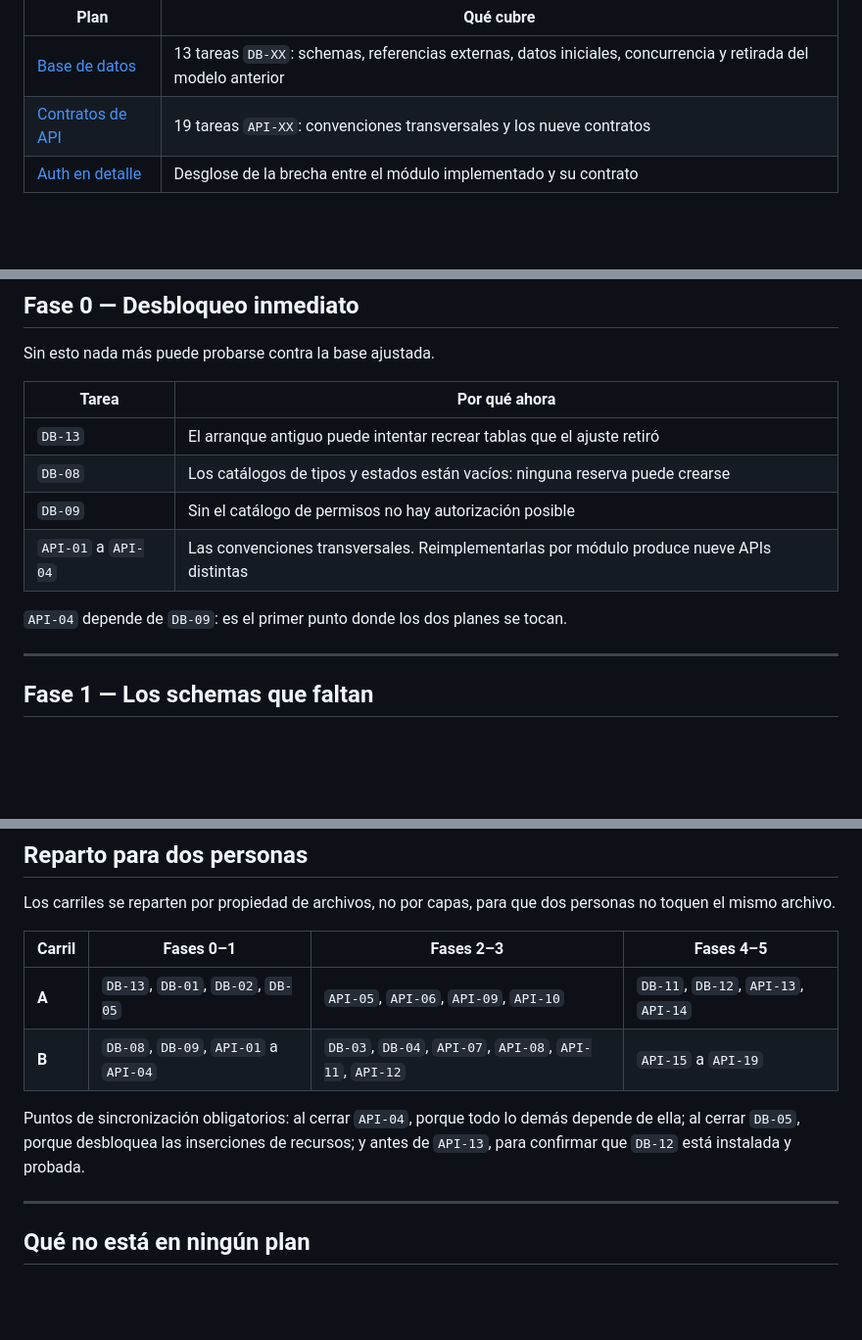
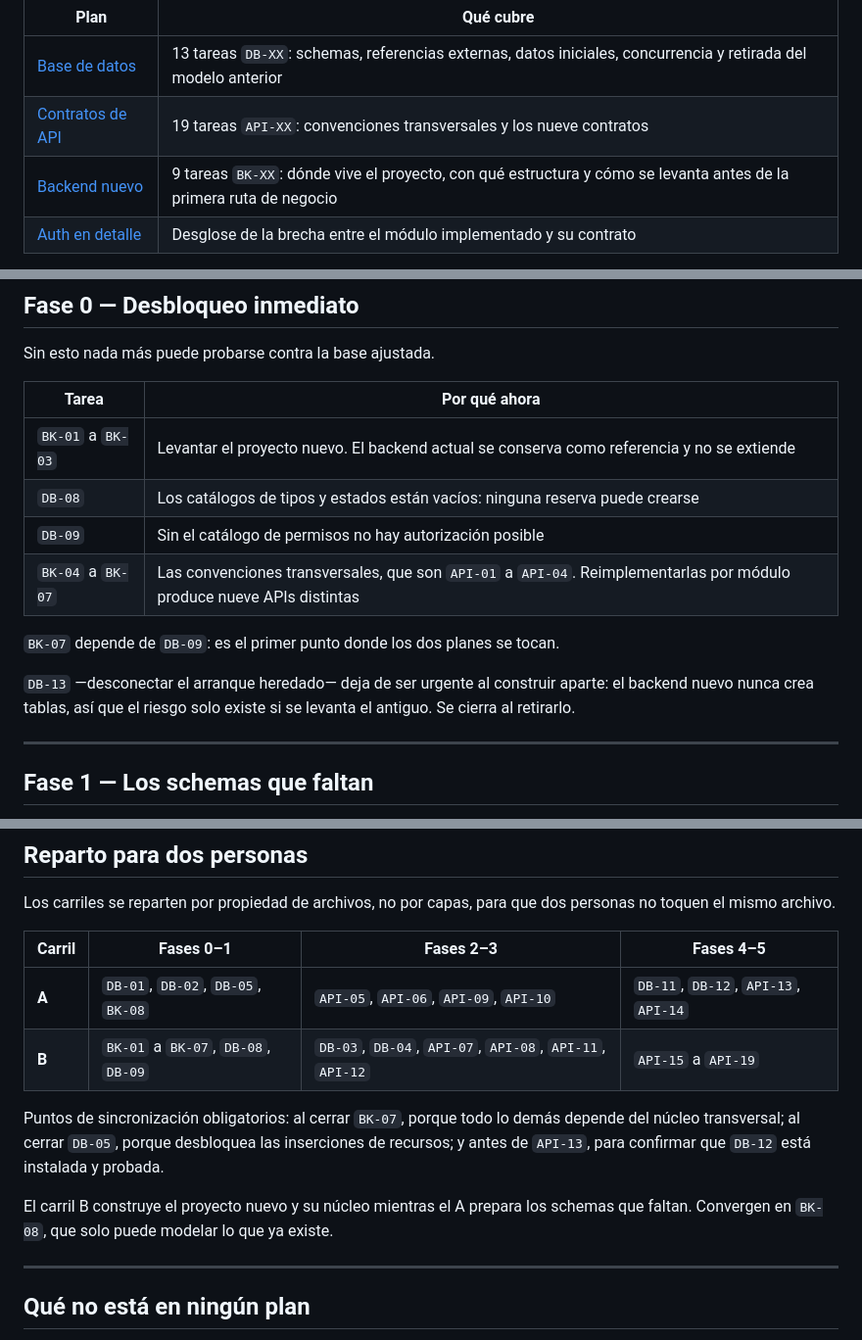
Before and after one commit to Juanmorales177809/reservas-parquei, a Markdown page: tasks.md, 3 parts joined by grey strips. Shown at 98% size. Rendered like a GitHub page; blank space fills up the shorter version.

Commit message:
Add the plan for building the new backend
Nine BK-XX tasks covering what comes before the first business route:
where the project lives, its structure and how it boots.

Built alongside the current backend rather than adapting it. The
existing one implements an earlier contract -- username credentials,
token in the body, rol inside the JWT, no sessions or CSRF -- so
adapting it piece by piece means holding two behaviours in the same
files at once.

Three construction rules, one of which matters most: the backend never
creates or alters tables. That is precisely the defect DB-13 flags in
the current one, whose startup can recreate tables the migration
retired. Building apart also defuses that risk, so DB-13 stops being
urgent and closes when the old backend is retired.

BK-08 only models tables that exist. Modelling recursos,
administration or notificaciones before DB-01 to DB-04 produces code
that cannot be tested.

Co-Authored-By: Claude Opus 5 <noreply@anthropic.com>

```diff
--- a/tasks.md
+++ b/tasks.md
@@ -6,6 +6,7 @@ Une los dos planes de trabajo y fija el orden entre ellos.
 |---|---|
 | [Base de datos](specs/docs/tasks/base-de-datos.md) | 13 tareas `DB-XX`: schemas, referencias externas, datos iniciales, concurrencia y retirada del modelo anterior |
 | [Contratos de API](specs/docs/tasks/contratos.md) | 19 tareas `API-XX`: convenciones transversales y los nueve contratos |
+| [Backend nuevo](specs/docs/tasks/backend.md) | 9 tareas `BK-XX`: dónde vive el proyecto, con qué estructura y cómo se levanta antes de la primera ruta de negocio |
 | [Auth en detalle](specs/modules/auth/tasks.md) | Desglose de la brecha entre el módulo implementado y su contrato |
 
 La especificación está cerrada: nueve módulos con reglas, modelo, flujos y contrato, y las quince preguntas abiertas resueltas. **Lo que queda es construir.**
@@ -26,12 +27,14 @@ Sin esto nada más puede probarse contra la base ajustada.
 
 | Tarea | Por qué ahora |
 |---|---|
-| `DB-13` | El arranque antiguo puede intentar recrear tablas que el ajuste retiró |
+| `BK-01` a `BK-03` | Levantar el proyecto nuevo. El backend actual se conserva como referencia y no se extiende |
 | `DB-08` | Los catálogos de tipos y estados están vacíos: ninguna reserva puede crearse |
 | `DB-09` | Sin el catálogo de permisos no hay autorización posible |
-| `API-01` a `API-04` | Las convenciones transversales. Reimplementarlas por módulo produce nueve APIs distintas |
+| `BK-04` a `BK-07` | Las convenciones transversales, que son `API-01` a `API-04`. Reimplementarlas por módulo produce nueve APIs distintas |
 
-`API-04` depende de `DB-09`: es el primer punto donde los dos planes se tocan.
+`BK-07` depende de `DB-09`: es el primer punto donde los dos planes se tocan.
+
+`DB-13` —desconectar el arranque heredado— deja de ser urgente al construir aparte: el backend nuevo nunca crea tablas, así que el riesgo solo existe si se levanta el antiguo. Se cierra al retirarlo.
 
 ---
 
@@ -107,10 +110,12 @@ Los carriles se reparten por propiedad de archivos, no por capas, para que dos p
 
 | Carril | Fases 0–1 | Fases 2–3 | Fases 4–5 |
 |---|---|---|---|
-| **A** | `DB-13`, `DB-01`, `DB-02`, `DB-05` | `API-05`, `API-06`, `API-09`, `API-10` | `DB-11`, `DB-12`, `API-13`, `API-14` |
-| **B** | `DB-08`, `DB-09`, `API-01` a `API-04` | `DB-03`, `DB-04`, `API-07`, `API-08`, `API-11`, `API-12` | `API-15` a `API-19` |
+| **A** | `DB-01`, `DB-02`, `DB-05`, `BK-08` | `API-05`, `API-06`, `API-09`, `API-10` | `DB-11`, `DB-12`, `API-13`, `API-14` |
+| **B** | `BK-01` a `BK-07`, `DB-08`, `DB-09` | `DB-03`, `DB-04`, `API-07`, `API-08`, `API-11`, `API-12` | `API-15` a `API-19` |
 
-Puntos de sincronización obligatorios: al cerrar `API-04`, porque todo lo demás depende de ella; al cerrar `DB-05`, porque desbloquea las inserciones de recursos; y antes de `API-13`, para confirmar que `DB-12` está instalada y probada.
+Puntos de sincronización obligatorios: al cerrar `BK-07`, porque todo lo demás depende del núcleo transversal; al cerrar `DB-05`, porque desbloquea las inserciones de recursos; y antes de `API-13`, para confirmar que `DB-12` está instalada y probada.
+
+El carril B construye el proyecto nuevo y su núcleo mientras el A prepara los schemas que faltan. Convergen en `BK-08`, que solo puede modelar lo que ya existe.
 
 ---
 
```
Also changed, not shown: 1 other file.
